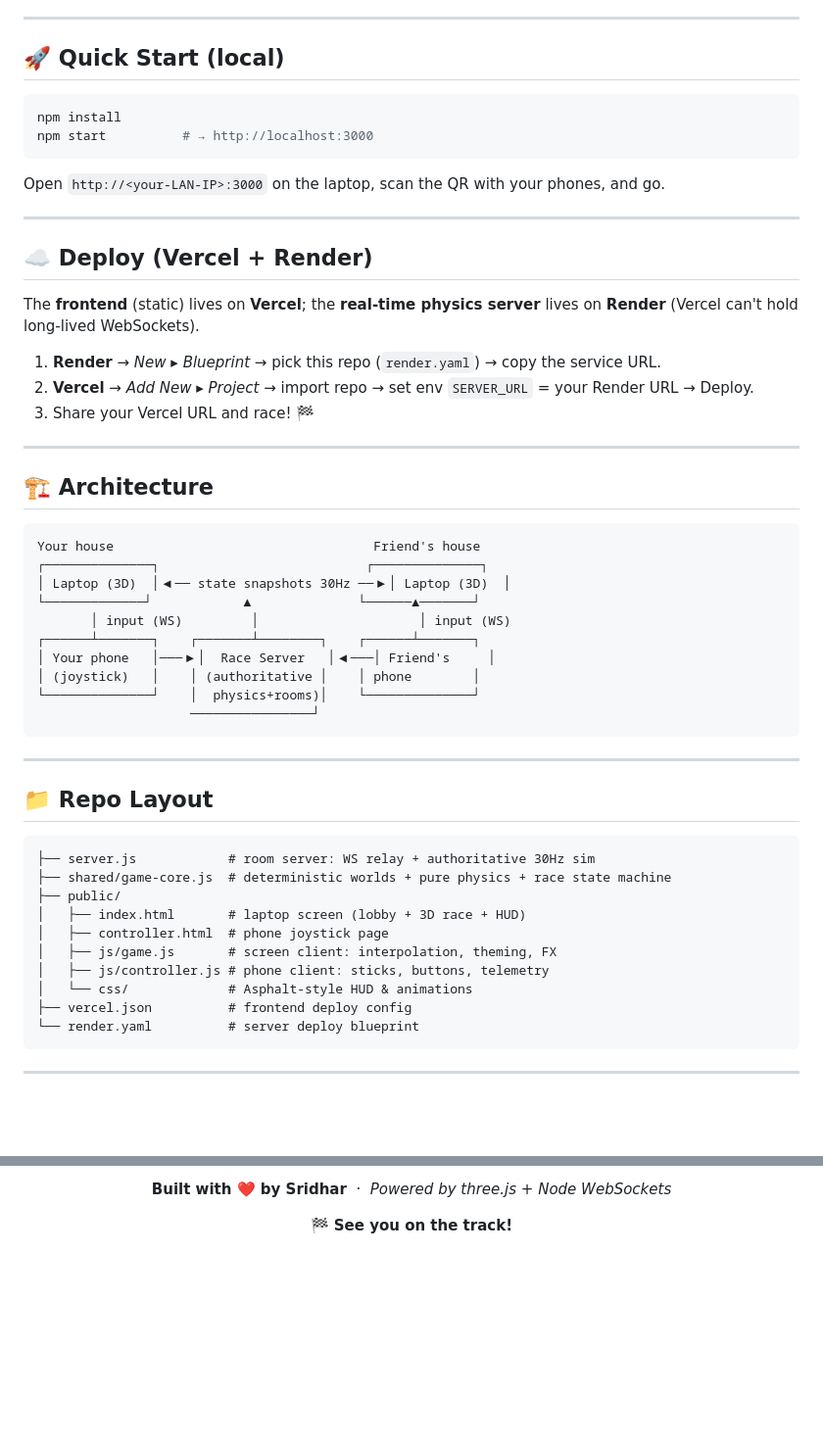
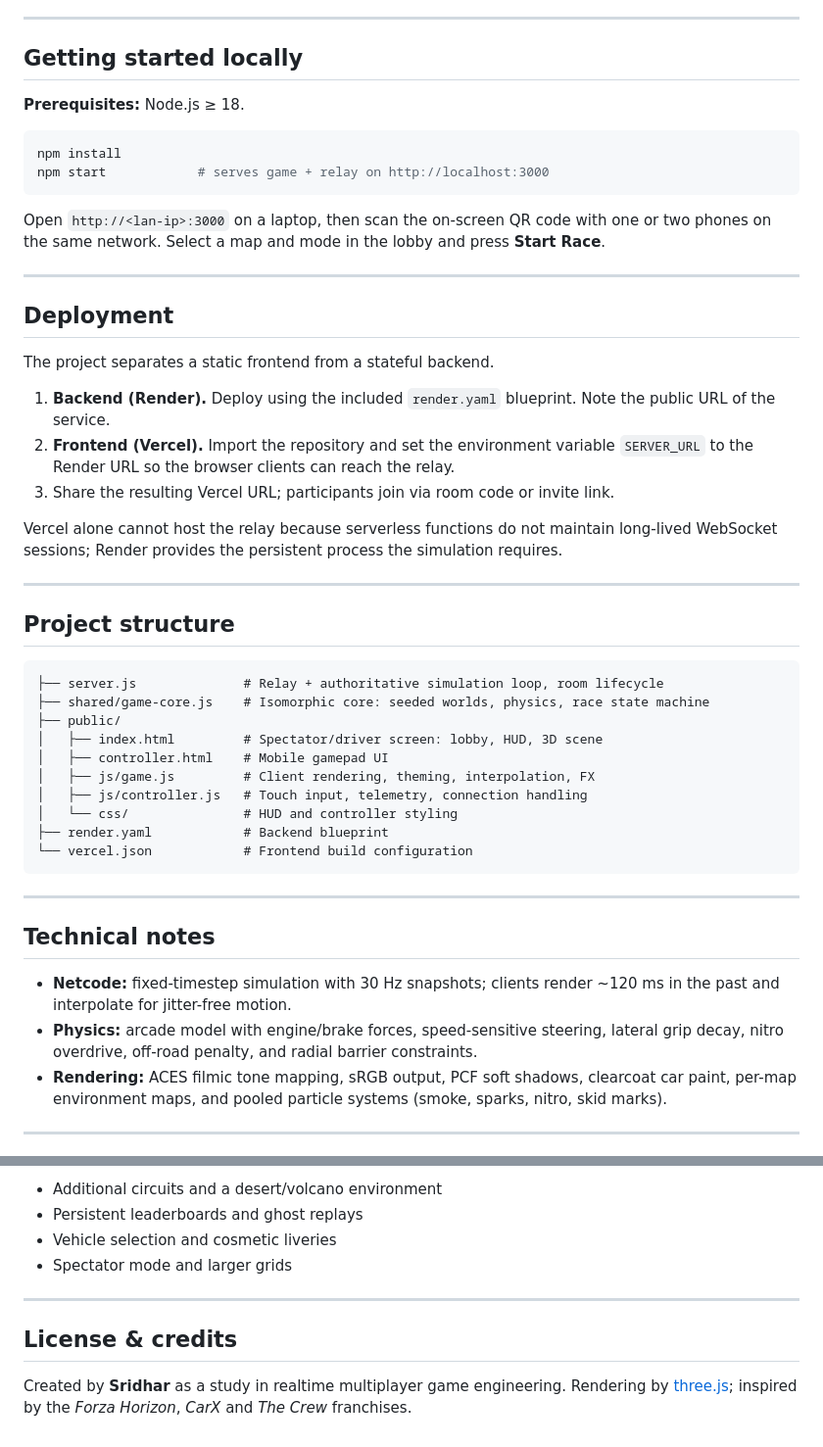
Before and after one commit to yathamsridharreddy/yathamsridharreddy, a Markdown page: delivery/README.md, 2 parts joined by grey strips. Shown at 98% size. Drawn GitHub-style; blank space fills up the shorter version.

````diff
--- a/delivery/README.md
+++ b/delivery/README.md
@@ -70,59 +70,53 @@ Pick your circuit in the lobby, then hit **START RACE**.
 
 ---
 
-## 🚀 Quick Start (local)
+## Getting started locally
+
+**Prerequisites:** Node.js ≥ 18.
 
 ```bash
 npm install
-npm start          # → http://localhost:3000
+npm start            # serves game + relay on http://localhost:3000
 ```
 
-Open `http://<your-LAN-IP>:3000` on the laptop, scan the QR with your phones, and go.
+Open `http://<lan-ip>:3000` on a laptop, then scan the on-screen QR code with one or two phones on the same network. Select a map and mode in the lobby and press **Start Race**.
 
 ---
 
-## ☁️ Deploy (Vercel + Render)
+## Deployment
 
-The **frontend** (static) lives on **Vercel**; the **real-time physics server** lives on **Render**
-(Vercel can't hold long-lived WebSockets).
+The project separates a static frontend from a stateful backend.
 
-1. **Render** → *New ▸ Blueprint* → pick this repo (`render.yaml`) → copy the service URL.
-2. **Vercel** → *Add New ▸ Project* → import repo → set env `SERVER_URL` = your Render URL → Deploy.
-3. Share your Vercel URL and race! 🏁
+1. **Backend (Render).** Deploy using the included `render.yaml` blueprint. Note the public URL of the service.
+2. **Frontend (Vercel).** Import the repository and set the environment variable `SERVER_URL` to the Render URL so the browser clients can reach the relay.
+3. Share the resulting Vercel URL; participants join via room code or invite link.
+
+Vercel alone cannot host the relay because serverless functions do not maintain long-lived WebSocket sessions; Render provides the persistent process the simulation requires.
 
 ---
 
-## 🏗️ Architecture
+## Project structure
 
 ```
-Your house                                  Friend's house
-┌──────────────┐                           ┌──────────────┐
-│ Laptop (3D)  │◀── state snapshots 30Hz ──▶│ Laptop (3D)  │
-└─────────────┘            ▲              └──────▲───────┘
-       │ input (WS)         │                     │ input (WS)
-┌──────┴───────┐    ┌───────┴────────┐    ┌──────┴───────┐
-│ Your phone   │───▶│  Race Server   │◀───│ Friend's     │
-│ (joystick)   │    │ (authoritative │    │ phone        │
-└──────────────┘    │  physics+rooms)│    └──────────────┘
-                    ────────────────┘
+├── server.js              # Relay + authoritative simulation loop, room lifecycle
+├── shared/game-core.js    # Isomorphic core: seeded worlds, physics, race state machine
+├── public/
+│   ├── index.html         # Spectator/driver screen: lobby, HUD, 3D scene
+│   ├── controller.html    # Mobile gamepad UI
+│   ├── js/game.js         # Client rendering, theming, interpolation, FX
+│   ├── js/controller.js   # Touch input, telemetry, connection handling
+│   └── css/               # HUD and controller styling
+├── render.yaml            # Backend blueprint
+└── vercel.json            # Frontend build configuration
 ```
 
 ---
 
-## 📁 Repo Layout
+## Technical notes
 
-```
-├── server.js            # room server: WS relay + authoritative 30Hz sim
-├── shared/game-core.js  # deterministic worlds + pure physics + race state machine
-├── public/
-│   ├── index.html       # laptop screen (lobby + 3D race + HUD)
-│   ├── controller.html  # phone joystick page
-│   ├── js/game.js       # screen client: interpolation, theming, FX
-│   ├── js/controller.js # phone client: sticks, buttons, telemetry
-│   └── css/             # Asphalt-style HUD & animations
-├── vercel.json          # frontend deploy config
-└── render.yaml          # server deploy blueprint
-```
+- **Netcode:** fixed-timestep simulation with 30 Hz snapshots; clients render ~120 ms in the past and interpolate for jitter-free motion.
+- **Physics:** arcade model with engine/brake forces, speed-sensitive steering, lateral grip decay, nitro overdrive, off-road penalty, and radial barrier constraints.
+- **Rendering:** ACES filmic tone mapping, sRGB output, PCF soft shadows, clearcoat car paint, per-map environment maps, and pooled particle systems (smoke, sparks, nitro, skid marks).
 
 ---
 
@@ -130,6 +124,11 @@ Your house                                  Friend's house
 
-**Built with ❤️ by Sridhar** &nbsp;·&nbsp; *Powered by three.js + Node WebSockets*
+- Additional circuits and a desert/volcano environment
+- Persistent leaderboards and ghost replays
+- Vehicle selection and cosmetic liveries
+- Spectator mode and larger grids
 
-🏁 **See you on the track!**
+---
 
-</div>
+## License & credits
+
+Created by **Sridhar** as a study in realtime multiplayer game engineering. Rendering by [three.js](https://threejs.org); inspired by the *Forza Horizon*, *CarX* and *The Crew* franchises.
````
Also changed, not shown: other parts of delivery/README.md (+49 -49 lines).
